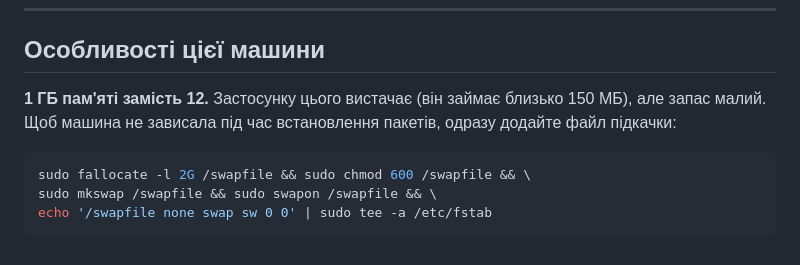
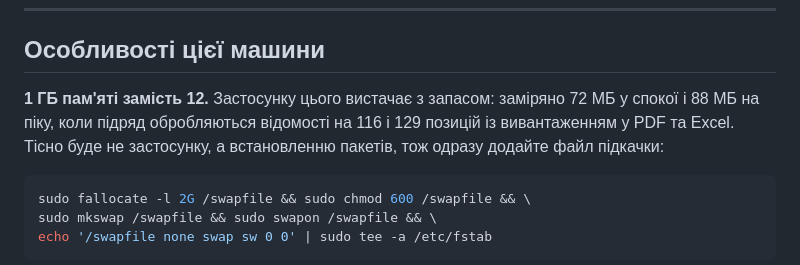
Before and after one commit to KAZUM0RA/Budsmet, a Markdown page: deploy/gcp/README.md, the part around the change. GitHub-like rendering.

Commit message:
Уточнити споживання пам'яті в інструкції для Google Cloud
Замість оцінки «близько 150 МБ» — заміряні значення: 72 МБ у спокої і
88 МБ на піку обробки двох відомостей із вивантаженням у PDF та Excel.
Для машини e2-micro з 1 ГБ це суттєва різниця.

Co-Authored-By: Claude Opus 5 <noreply@anthropic.com>
Claude-Session: https://claude.ai/code/session_01JgKyBcV1qz1GbxHXJVt2Sj

````diff
--- a/deploy/gcp/README.md
+++ b/deploy/gcp/README.md
@@ -86,9 +86,10 @@ sudo /opt/budsmet/app/deploy/vm/setup.sh \
 
 ## Особливості цієї машини
 
-**1 ГБ пам'яті замість 12.** Застосунку цього вистачає (він займає близько
-150 МБ), але запас малий. Щоб машина не зависала під час встановлення пакетів,
-одразу додайте файл підкачки:
+**1 ГБ пам'яті замість 12.** Застосунку цього вистачає з запасом: заміряно
+72 МБ у спокої і 88 МБ на піку, коли підряд обробляються відомості на 116 і
+129 позицій із вивантаженням у PDF та Excel. Тісно буде не застосунку, а
+встановленню пакетів, тож одразу додайте файл підкачки:
 
 ```bash
 sudo fallocate -l 2G /swapfile && sudo chmod 600 /swapfile && \
````
